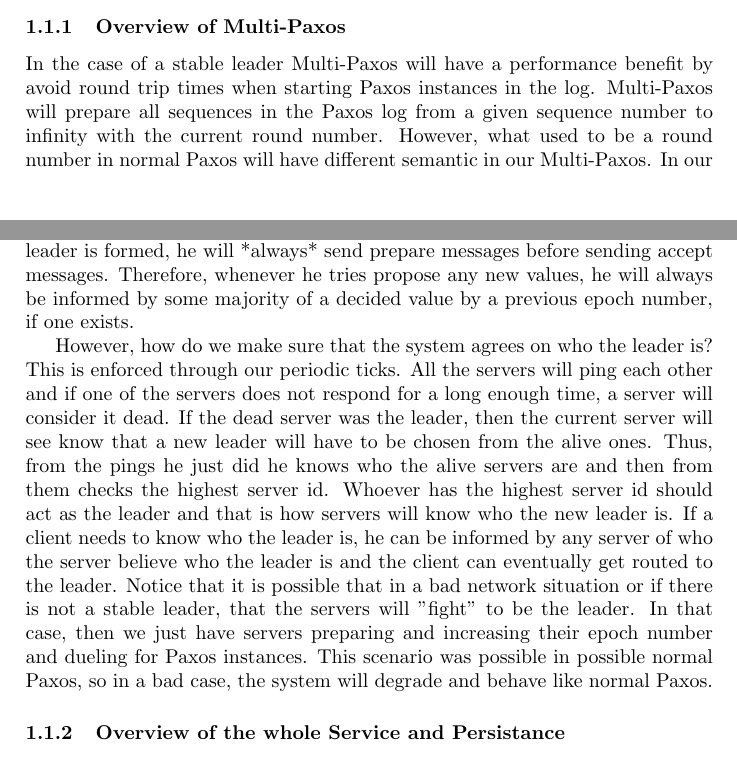
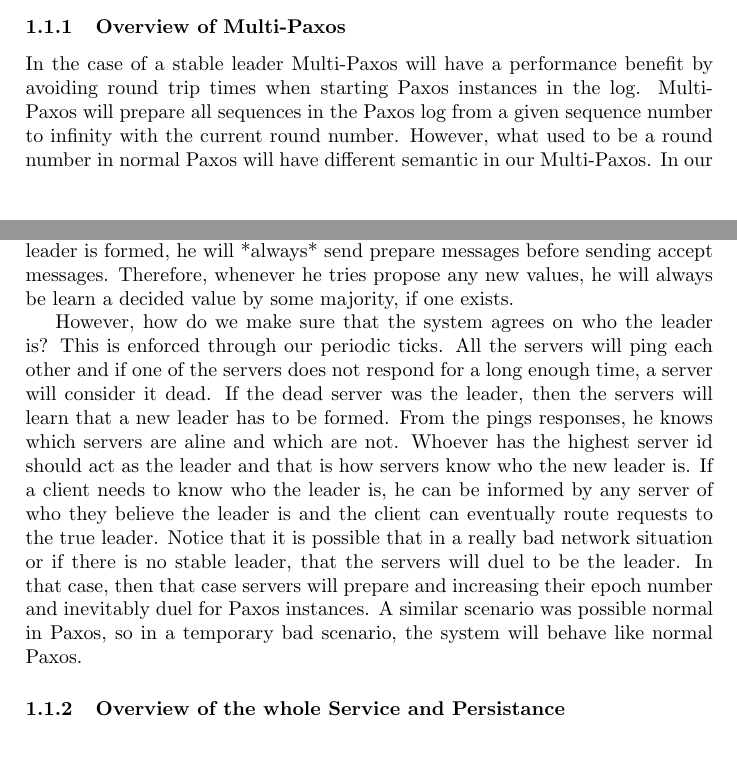
Before and after one commit to brando90/RoadRunner, a LaTeX paper (write-up/write-up.tex): two parts of pages 1 and 2 of 2, joined at a grey line, cut so that both start at the same text. Compiled offline with pdfLaTeX.

Commit message:
finished overview of Multi-paxos.

```diff
--- a/write-up/write-up.tex
+++ b/write-up/write-up.tex
@@ -37,7 +37,7 @@ Conceptually, the reason for this is because the effective leader will send the
 
 \subsubsection{Overview of Multi-Paxos}
 
-In the case of a stable leader Multi-Paxos will have a performance benefit by avoid round trip times when starting Paxos instances in the log.
+In the case of a stable leader Multi-Paxos will have a performance benefit by avoiding round trip times when starting Paxos instances in the log.
 Multi-Paxos will prepare all sequences in the Paxos log from a given sequence number to infinity with the current round number.
 However, what used to be a round number in normal Paxos will have different semantic in our Multi-Paxos.
 In our design, a round number will still be used to reject old accepts and prepare's, however, they will also correspond to the epoch round of the current leader.
@@ -46,18 +46,18 @@ Therefore, the leader will send prepare and accept messages with his epoch numbe
 Therefore, we ensure that old leader cannot change any already decide values because if a majority of the new servers have been prepared by the new leader, they will reject any old accept or prepare message and inform the confused leader about the new leader (because the majority was prepared with a higher epoch number).
 Furthermore, new leader cannot possibly change old decided values either.
 This is because when a new leader is formed, he will *always* send prepare messages before sending accept messages.
-Therefore, whenever he tries propose any new values, he will always be informed by some majority of a decided value by a previous epoch number, if one exists.
+Therefore, whenever he tries propose any new values, he will always be learn a decided value by some majority, if one exists.
 \\
 \indent However, how do we make sure that the system agrees on who the leader is?
 This is enforced through our periodic ticks.
 All the servers will ping each other and if one of the servers does not respond for a long enough time, a server will consider it dead.
-If the dead server was the leader, then the current server will see know that a new leader will have to be chosen from the alive ones.
-Thus, from the pings he just did he knows who the alive servers are and then from them checks the highest server id.
-Whoever has the highest server id should act as the leader and that is how servers will know who the new leader is.
-If a client needs to know who the leader is, he can be informed by any server of who the server believe who the leader is and the client can eventually get routed to the leader.
-Notice that it is possible that in a bad network situation or if there is not a stable leader, that the servers will "fight" to be the leader.
-In that case, then we just have servers preparing and increasing their epoch number and dueling for Paxos instances.
-This scenario was possible in possible normal Paxos, so in a bad case, the system will degrade and behave like normal Paxos.
+If the dead server was the leader, then the servers will learn that a new leader has to be formed.
+From the pings responses, he knows which  servers are aline and which are not.
+Whoever has the highest server id should act as the leader and that is how servers know who the new leader is.
+If a client needs to know who the leader is, he can be informed by any server of who they believe the leader is and the client can eventually route requests to the true leader.
+Notice that it is possible that in a really bad network situation or if there is no stable leader, that the servers will duel to be the leader.
+In that case, then that case servers will prepare and increasing their epoch number and inevitably duel for Paxos instances.
+A similar scenario was possible normal in Paxos, so in a temporary bad scenario, the system will  behave like normal Paxos.
 
 
 \subsubsection{Overview of the whole Service and Persistance}
```
